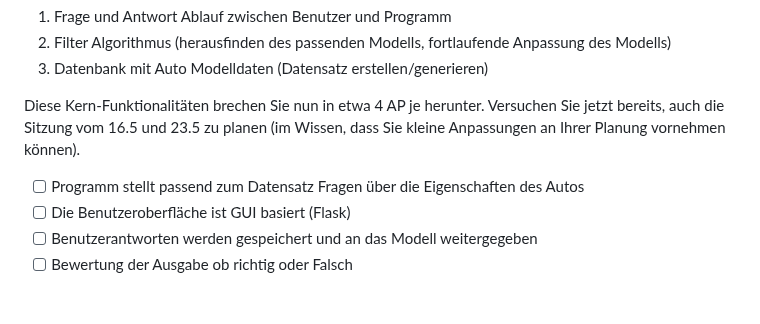
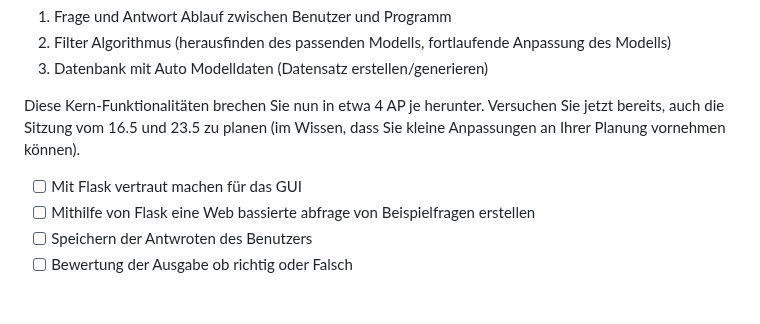
Before and after one commit to Fynn8962/Lern-Periode-10, a Markdown page: README.md, the part around the change. GitHub-like rendering.

```diff
--- a/README.md
+++ b/README.md
@@ -71,9 +71,9 @@ Planen Sie nun Ihr Projekt, sodass die *Kern-Funktionalität* in 3 Sitzungen rea
 
 Diese Kern-Funktionalitäten brechen Sie nun in etwa 4 AP je herunter. Versuchen Sie jetzt bereits, auch die Sitzung vom 16.5 und 23.5 zu planen (im Wissen, dass Sie kleine Anpassungen an Ihrer Planung vornehmen können).
 
-- [ ] Programm stellt passend zum Datensatz Fragen über die Eigenschaften des Autos
-- [ ] Die Benutzeroberfläche ist GUI basiert (Flask)
-- [ ] Benutzerantworten werden gespeichert und an das Modell weitergegeben
+- [ ] Mit Flask vertraut machen für das GUI
+- [ ] Mithilfe von Flask eine Web bassierte abfrage von Beispielfragen erstellen
+- [ ] Speichern der Antwroten des Benutzers
 - [ ] Bewertung der Ausgabe ob richtig oder Falsch
 
 &nbsp;
```
